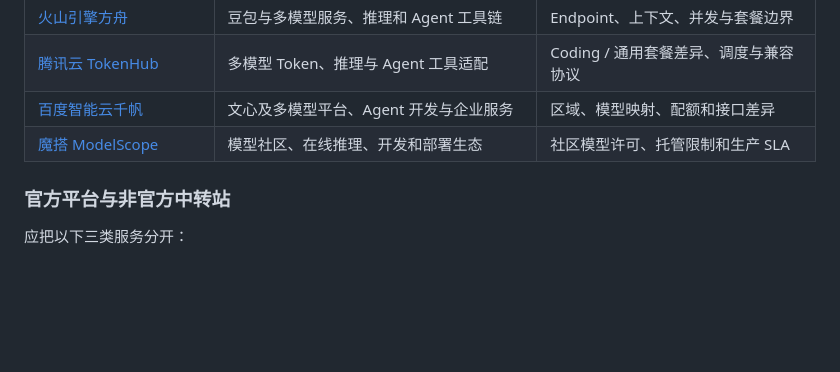
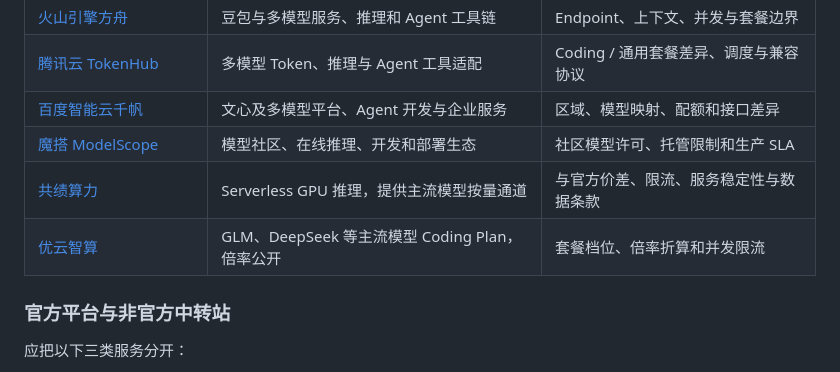
Before and after one commit to yuzhounh/ai-agent-landscape, a Markdown page: README.md, the part around one of its changes. Rendered like a GitHub page; blank space fills up the shorter version.

```diff
--- a/README.md
+++ b/README.md
@@ -427,6 +427,8 @@ API Router、Inference Provider 和云模型市场提供统一接口、模型目
 | [腾讯云 TokenHub](https://cloud.tencent.cn/product/tokenhub)      | 多模型 Token、推理与 Agent 工具适配             | Coding / 通用套餐差异、调度与兼容协议  |
 | [百度智能云千帆](https://cloud.baidu.com/doc/qianfan/index.html)  | 文心及多模型平台、Agent 开发与企业服务          | 区域、模型映射、配额和接口差异         |
 | [魔搭 ModelScope](https://modelscope.cn/)                         | 模型社区、在线推理、开发和部署生态              | 社区模型许可、托管限制和生产 SLA       |
+| [共绩算力](https://suanli.cn/)                                  | Serverless GPU 推理，提供主流模型按量通道          | 与官方价差、限流、服务稳定性与数据条款 |
+| [优云智算](https://www.compshare.cn/)                           | GLM、DeepSeek 等主流模型 Coding Plan，倍率公开   | 套餐档位、倍率折算和并发限流           |
 
 ### 官方平台与非官方中转站
 
```
Also changed, not shown: other parts of README.md (+1 -1 lines).
